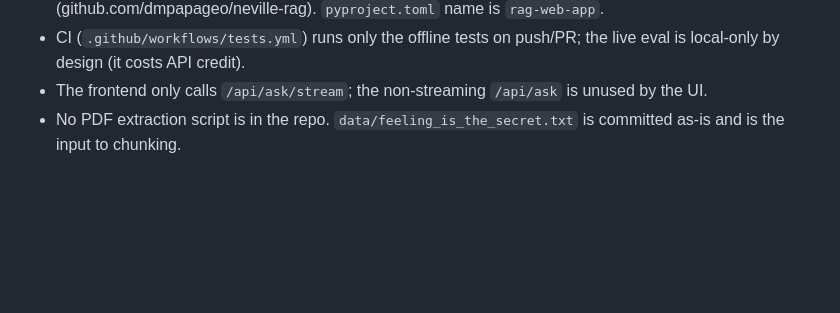
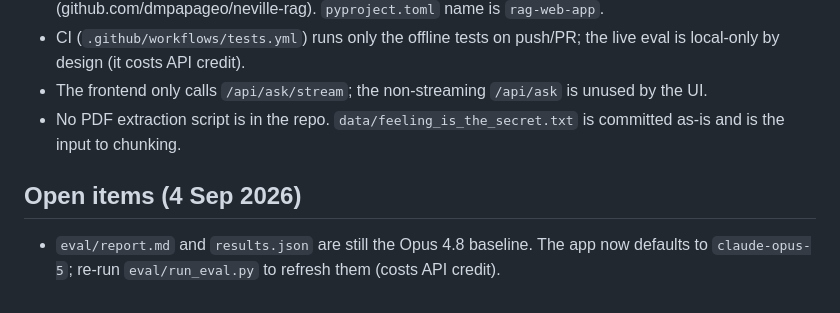
Before and after one commit to dmpapageo/neville-rag, a Markdown page: CLAUDE.md, the part around the change. GitHub-like rendering; blank space fills up the shorter version.

Commit message:
Note open items in CLAUDE.md
Co-Authored-By: Claude Fable 5.1 <noreply@anthropic.com>

```diff
--- a/CLAUDE.md
+++ b/CLAUDE.md
@@ -38,3 +38,6 @@ There is no scripts section (pyproject has no scripts/entry points); these are t
 - CI (`.github/workflows/tests.yml`) runs only the offline tests on push/PR; the live eval is local-only by design (it costs API credit).
 - The frontend only calls `/api/ask/stream`; the non-streaming `/api/ask` is unused by the UI.
 - No PDF extraction script is in the repo. `data/feeling_is_the_secret.txt` is committed as-is and is the input to chunking.
+
+## Open items (4 Sep 2026)
+- `eval/report.md` and `results.json` are still the Opus 4.8 baseline. The app now defaults to `claude-opus-5`; re-run `eval/run_eval.py` to refresh them (costs API credit).
```
